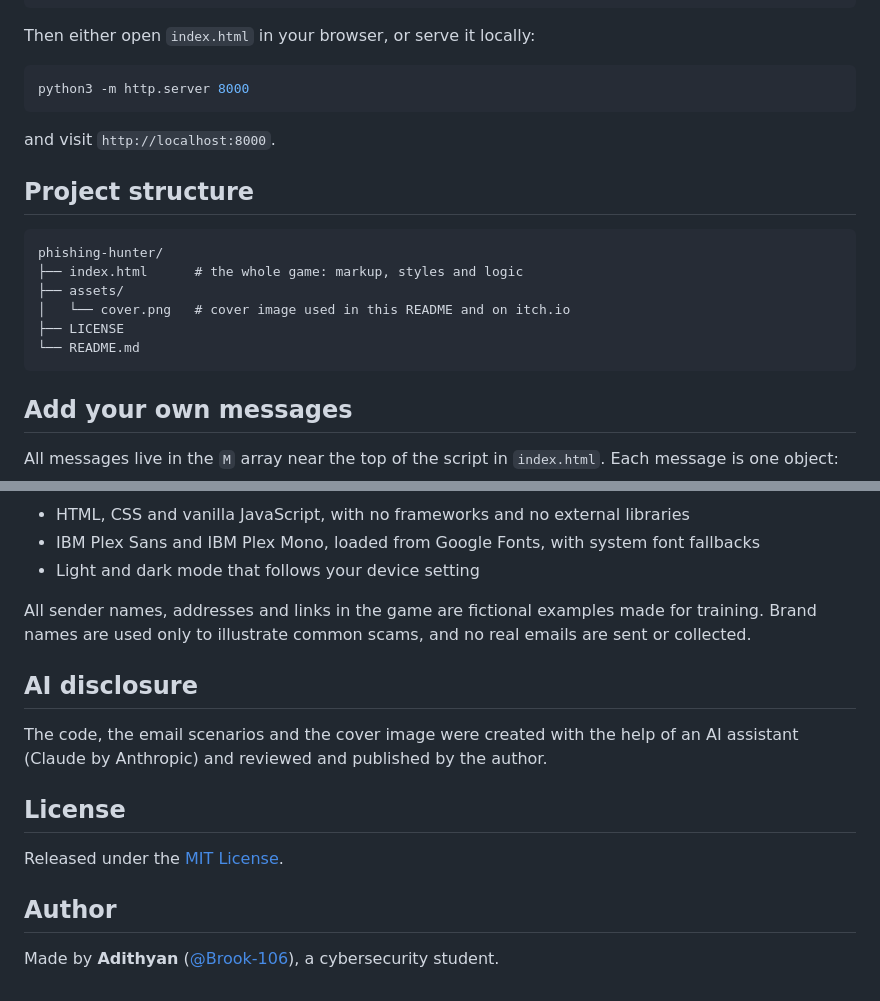
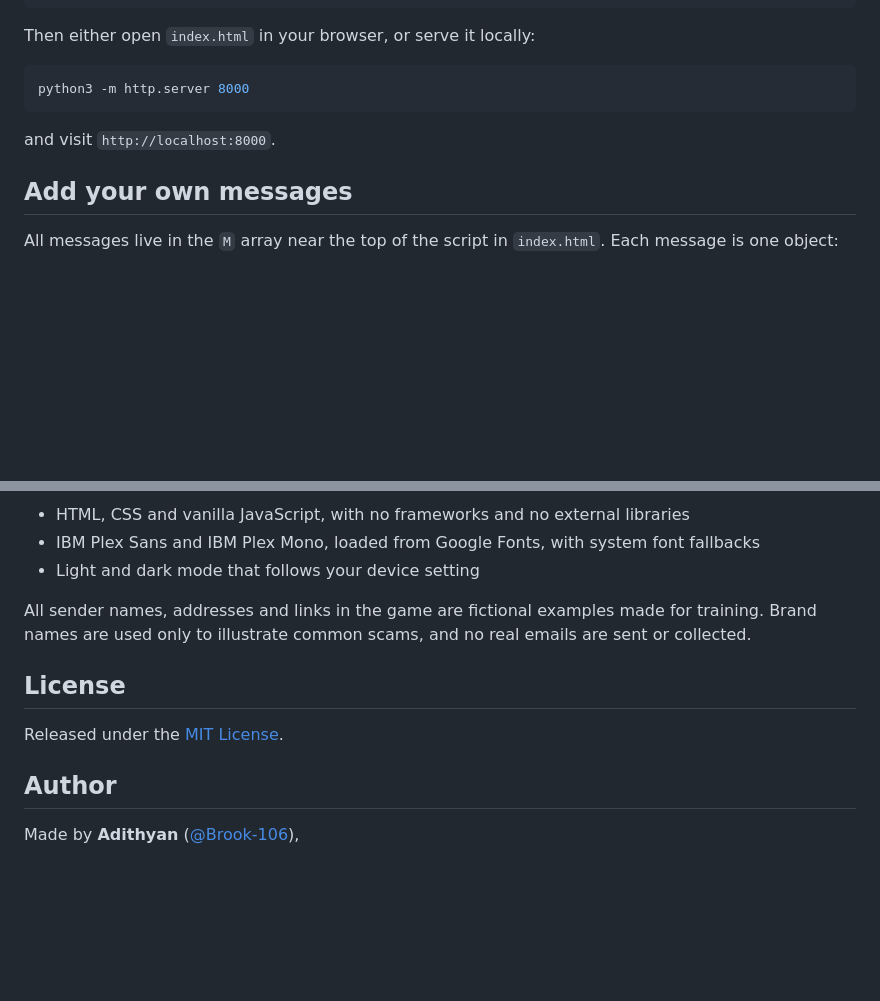
Before and after one commit to Brook-106/phishing-hunter, a Markdown page: README.md, 2 parts joined by grey strips. Rendered like a GitHub page; blank space fills up the shorter version.

````diff
--- a/README.md
+++ b/README.md
@@ -61,17 +61,6 @@ python3 -m http.server 8000
 
 and visit `http://localhost:8000`.
 
-## Project structure
-
-```text
-phishing-hunter/
-├── index.html      # the whole game: markup, styles and logic
-├── assets/
-│   └── cover.png   # cover image used in this README and on itch.io
-├── LICENSE
-└── README.md
-```
-
 ## Add your own messages
 
 All messages live in the `M` array near the top of the script in `index.html`. Each message is one object:
@@ -99,14 +88,10 @@ The game currently ships with 16 messages, 8 phishing and 8 safe, shuffled each
 
 All sender names, addresses and links in the game are fictional examples made for training. Brand names are used only to illustrate common scams, and no real emails are sent or collected.
 
-## AI disclosure
-
-The code, the email scenarios and the cover image were created with the help of an AI assistant (Claude by Anthropic) and reviewed and published by the author.
-
 ## License
 
 Released under the [MIT License](LICENSE).
 
 ## Author
 
-Made by **Adithyan** ([@Brook-106](https://github.com/Brook-106)), a cybersecurity student.
+Made by **Adithyan** ([@Brook-106](https://github.com/Brook-106)),
````
